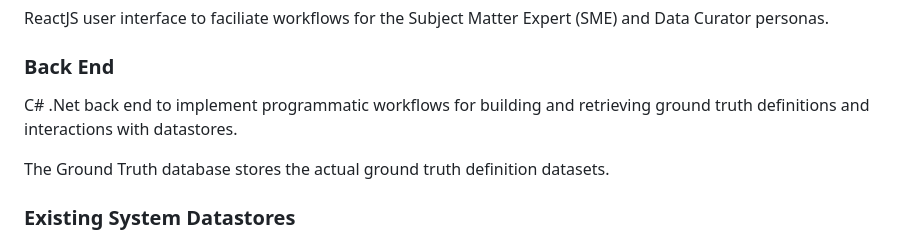
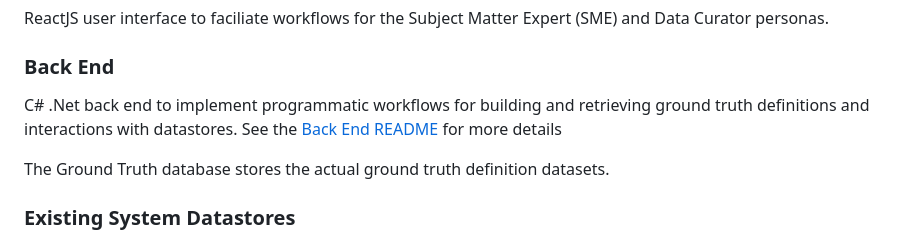
Before and after one commit to veritaserum27/Ground-Truth-Curation-App, a Markdown page: docs/Architecture.md, the part around the change. GitHub-like rendering.

Commit message:
Add link

```diff
--- a/docs/Architecture.md
+++ b/docs/Architecture.md
@@ -14,7 +14,7 @@ ReactJS user interface to faciliate workflows for the Subject Matter Expert (SME
 
 ### Back End
 
-C# .Net back end to implement programmatic workflows for building and retrieving ground truth definitions and interactions with datastores.
+C# .Net back end to implement programmatic workflows for building and retrieving ground truth definitions and interactions with datastores. See the [Back End README](../backend/README.md) for more details
 
 The Ground Truth database stores the actual ground truth definition datasets.
 
```
